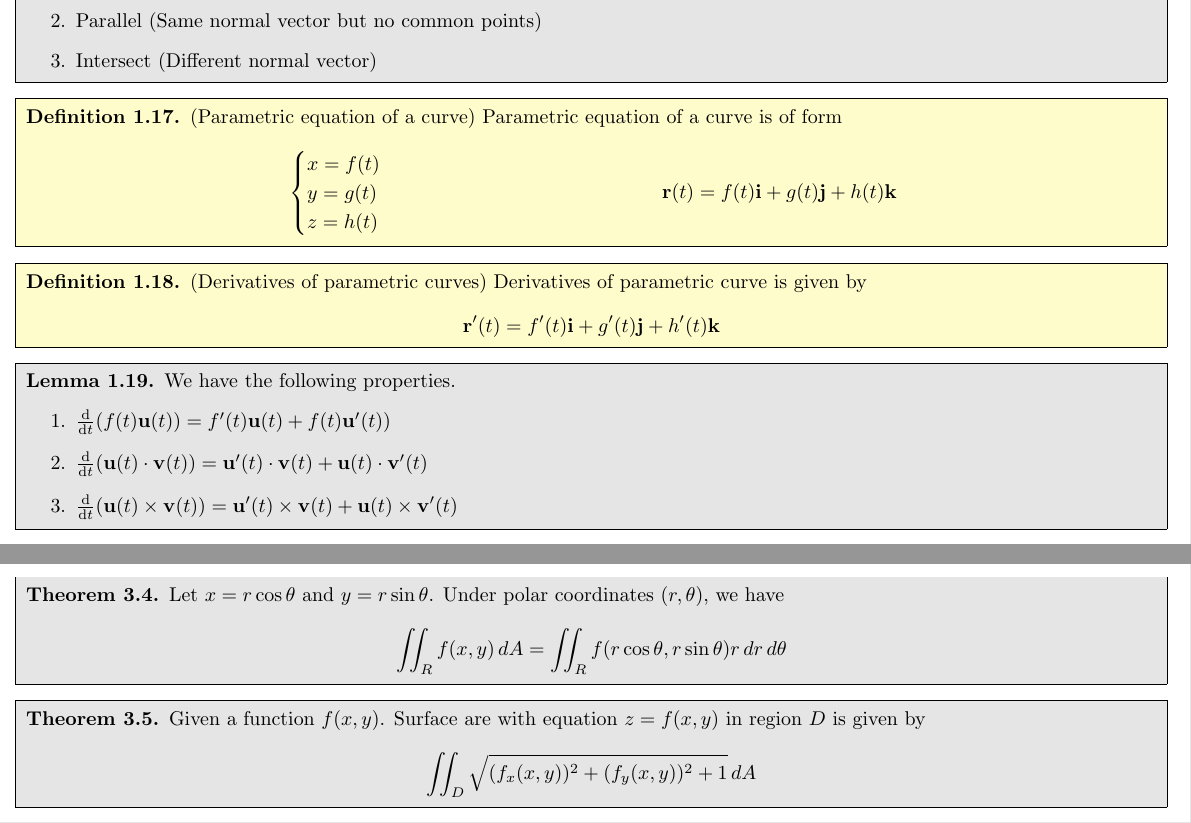
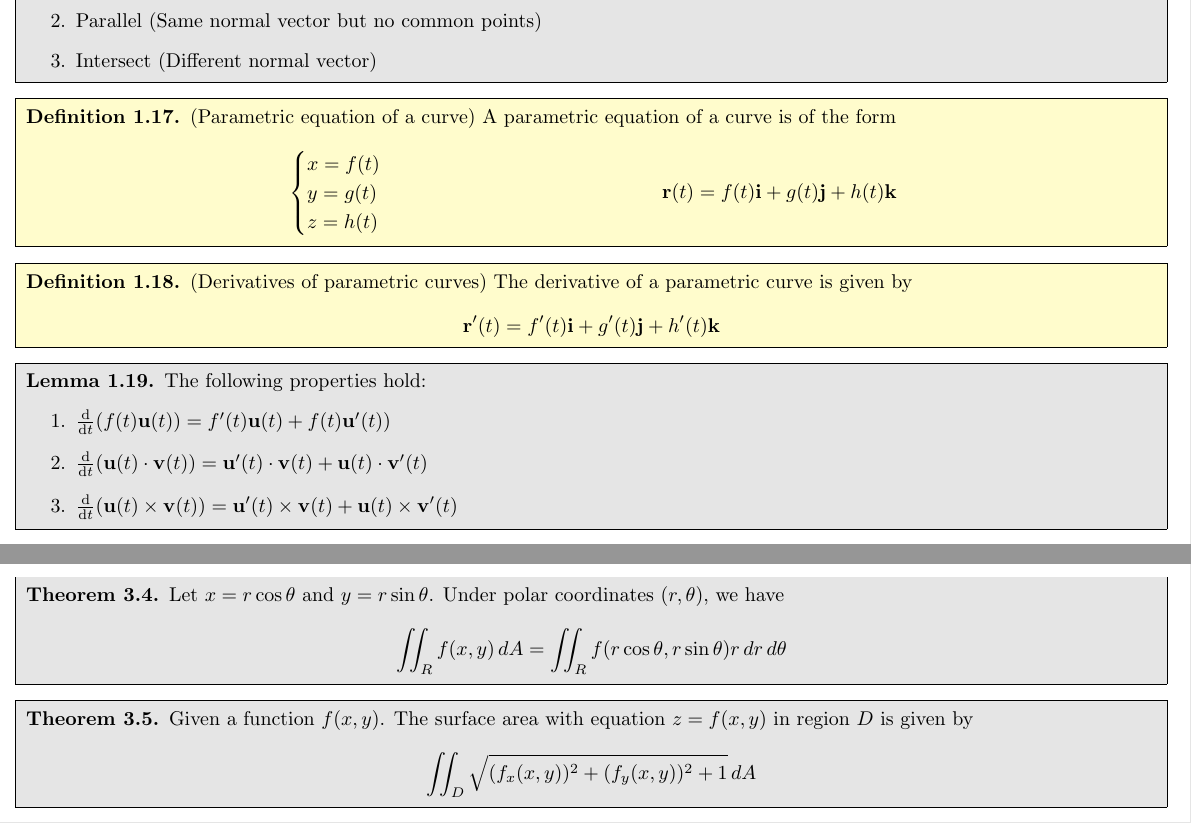
Before and after one commit to HTAKM/htakm_test, a LaTeX book (notes/MATH 2023 (Simplified).tex): two parts of pages 5 and 9 of 12, joined at a grey line, cut so that both start at the same text. The pictures show the PDF file notes/MATH 2023 (Simplified).pdf that the author committed with the source.

Commit message:
Small notes update

```diff
--- a/notes/MATH 2023 (Simplified).tex
+++ b/notes/MATH 2023 (Simplified).tex
@@ -31,7 +31,7 @@
     \textbf{Difference} between vectors is $\mathbf{a}-\mathbf{b}=\mathbf{a}+(-\mathbf{b})$.
 \end{defn}
 \begin{lem}
-    We have the following properties.
+    The following properties hold:
     \begin{enumerate}
         \item Commutative rule: $\mathbf{a}+\mathbf{b}=\mathbf{b}+\mathbf{a}$
         \item Associative rule: $(\mathbf{a}+\mathbf{b})+\mathbf{c}=\mathbf{a}+(\mathbf{b}+\mathbf{c})$
@@ -51,7 +51,7 @@
     \end{equation*}
 \end{defn}
 \begin{lem}
-    We have the following properties.
+    The following properties hold:
     \begin{enumerate}
         \item $\mathbf{a}\cdot\mathbf{b}=\mathbf{b}\cdot\mathbf{a}$
         \item $(\mathbf{a}+\mathbf{b})\cdot\mathbf{c}=\mathbf{a}\cdot\mathbf{c}+\mathbf{b}\cdot\mathbf{c}$
@@ -89,7 +89,7 @@
     \end{enumerate}
 \end{defn}
 \begin{lem}
-    We have the following properties.
+    The following properties hold:
     \begin{enumerate}
         \item $\mathbf{a}\times\mathbf{b}=-\mathbf{b}\times\mathbf{a}$
         \item $(\mathbf{a}+\mathbf{b})\times\mathbf{c}=\mathbf{a}\times\mathbf{c}+\mathbf{b}\times\mathbf{c}$
@@ -108,16 +108,16 @@
     \end{equation*}
 \end{thm}
 \begin{lem}
-    We have the following properties.
+    The following properties hold:
     \begin{enumerate}
-        \item Area of parallelogram formed by $\mathbf{a}$ and $\mathbf{b}$ is $\abs{\mathbf{a}\times\mathbf{b}}$.
-        \item Area of triangle formed by $\mathbf{a}$ and $\mathbf{b}$ is $\frac{1}{2}\abs{\mathbf{a}\times\mathbf{b}}$
+        \item Area of the parallelogram formed by $\mathbf{a}$ and $\mathbf{b}$ is $\abs{\mathbf{a}\times\mathbf{b}}$.
+        \item Area of the triangle formed by $\mathbf{a}$ and $\mathbf{b}$ is $\frac{1}{2}\abs{\mathbf{a}\times\mathbf{b}}$
         \item $\mathbf{a}\times\mathbf{b}=\mathbf{0}$ if and only if $\mathbf{a}$ and $\mathbf{b}$ are parallel.
-        \item Volume of parallelepiped spanned by $\mathbf{a}$, $\mathbf{b}$ and $\mathbf{c}$ is $\abs{\mathbf{a}\cdot(\mathbf{b}\times\mathbf{c})}$.
+        \item Volume of the parallelepiped spanned by $\mathbf{a}$, $\mathbf{b}$, and $\mathbf{c}$ is $\abs{\mathbf{a}\cdot(\mathbf{b}\times\mathbf{c})}$.
     \end{enumerate}
 \end{lem}
 \begin{defn}(Parametric equation of a line)
-    Suppose the a line $L$ passes through the point $P_{0}(x_{0},y_{0},z_{0})$ and is parallel to a vector $\mathbf{v}=\left<v_{1},v_{2},v_{3}\right>$. Parametric equation is given by
+    Suppose a line $L$ passes through the point $P_{0}(x_{0},y_{0},z_{0})$ and is parallel to a vector $\mathbf{v}=\left<v_{1},v_{2},v_{3}\right>$. The parametric equation is given by
     \begin{equation*}
         \begin{cases}
             x=x_{0}+tv_{1}\\
@@ -154,7 +154,7 @@
     \end{enumerate}
 \end{thm}
 \begin{defn}(Parametric equation of a curve)
-    Parametric equation of a curve is of form
+    A parametric equation of a curve is of the form
     \begin{align*}
         &\begin{cases}
             x=f(t)\\
@@ -164,13 +164,13 @@
     \end{align*}
 \end{defn}
 \begin{defn}(Derivatives of parametric curves)
-    Derivatives of parametric curve is given by
+    The derivative of a parametric curve is given by
     \begin{equation*}
         \mathbf{r}'(t)=f'(t)\mathbf{i}+g'(t)\mathbf{j}+h'(t)\mathbf{k}
     \end{equation*}
 \end{defn}
 \begin{lem}
-    We have the following properties.
+    The following properties hold:
     \begin{enumerate}
         \item $\odv{}{t}(f(t)\mathbf{u}(t))=f'(t)\mathbf{u}(t)+f(t)\mathbf{u}'(t))$
         \item $\odv{}{t}(\mathbf{u}(t)\cdot\mathbf{v}(t))=\mathbf{u}'(t)\cdot\mathbf{v}(t)+\mathbf{u}(t)\cdot\mathbf{v}'(t)$
@@ -233,25 +233,25 @@
     \end{equation*}
 \end{lem}
 \begin{defn}(\textbf{Tangent plane})
-    Given a differentiable function $f(x,y,z)$. Assume that the function passes through $P_{0}(x_{0},y_{0},z_{0})$ Let $\nabla f=f_{x}\mathbf{i}+f_{y}\mathbf{j}+f_{z}\mathbf{k}$. Tangent plane of $f$ on $P_{0}$ is given by
+    Given a differentiable function $f(x,y,z)$. Assume that the function passes through $P_{0}(x_{0},y_{0},z_{0})$ Let $\nabla f=f_{x}\mathbf{i}+f_{y}\mathbf{j}+f_{z}\mathbf{k}$. The tangent plane of $f$ at $P_{0}$ is given by
     \begin{equation*}
         f_{x}(x_{0},y_{0},z_{0})(x-x_{0})+f_{y}(x_{0},y_{0},z_{0})(y-y_{0})+f_{z}(x_{0},y_{0},z_{0})(z-z_{0})=0
     \end{equation*}
 \end{defn}
 \begin{defn}(\textbf{Linear approximation})
-    Given a function $f$. Linear approximation of $f$ at $(x_{0},y_{0})$ is
+    Given a function $f$. The linear approximation of $f$ at $(x_{0},y_{0})$ is
     \begin{equation*}
         L(x,y)=f(x_{0},y_{0})+f_{x}(x_{0},y_{0})(x-x_{0})+f_{y}(x_{0},y_{0})(y-y_{0})
     \end{equation*}
 \end{defn}
 \begin{defn}(\textbf{Directional derivative})
-    Given a unit direction $\mathbf{u}-u_{1}\mathbf{i}+u_{2}\mathbf{j}$ and a function $f(x,y)$. Directional derivative of $f$ in the direction of $\mathbf{u}$ at point $(x,y)$ is
+    Given a unit direction $\mathbf{u}-u_{1}\mathbf{i}+u_{2}\mathbf{j}$ and a function $f(x,y)$. The directional derivative of $f$ in the direction of $\mathbf{u}$ at point $(x,y)$ is
     \begin{equation*}
         D_{\mathbf{u}}f(x,y)=\left.\odv{}{t}f(x+tu_{1},y+tu_{2})\right|_{t=0}
     \end{equation*}
 \end{defn}
 \begin{defn}(\textbf{Gradient vector})
-    Given a differentiable function $f(x,y)$. Gradient vector of $f$ at $(x,y)$ is
+    Given a differentiable function $f(x,y)$. The gradient vector of $f$ at $(x,y)$ is
     \begin{equation*}
         \nabla f(x,y)=\pdv*{f(x,y)}{x}\mathbf{i}+\pdv*{f(x,y)}{y}\mathbf{j}
     \end{equation*}
@@ -272,7 +272,7 @@
     \end{equation*}
 \end{thm}
 \begin{defn}(\textbf{Critical point})
-    Given a differentiable function $f(x,y)$. A point $(a,b)$ is a critical point if tangent plane at $(a,b)$ to the graph $z=f(x,y)$ is horizontal. This means that $f_{x}(a,b)=f_{y}(a,b)=0$ ($\nabla f(a,b)=\mathbf{0}$)
+    Given a differentiable function $f(x,y)$. A point $(a,b)$ is a critical point if the tangent plane at $(a,b)$ to the graph $z=f(x,y)$ is horizontal. This means that $f_{x}(a,b)=f_{y}(a,b)=0$ ($\nabla f(a,b)=\mathbf{0}$)
 \end{defn}
 \begin{thm}(Second derivative test)
     Let $f(x,y)$ be a differentiable function and $(x_{0},y_{0})$ be a critical point of $f$. Suppose that
@@ -322,7 +322,7 @@
     \end{equation*}
 \end{thm}
 \begin{thm}
-    Given a function $f(x,y)$. Surface are with equation $z=f(x,y)$ in region $D$ is given by
+    Given a function $f(x,y)$. The surface area with equation $z=f(x,y)$ in region $D$ is given by
     \begin{equation*}
         \iint_{D}\sqrt{(f_{x}(x,y))^{2}+(f_{y}(x,y))^{2}+1}\,dA
     \end{equation*}
@@ -342,13 +342,13 @@
 
 \chapter{Vector calculus}
 \begin{defn}(\textbf{Line integral of vector fields})
-    Given a continuous vector field $\mathbf{F}(x,y,z)$ and a path $C$ which is parametrized by $\mathbf{r}(t)$ and $t\in[a,b]$. Line integral of $\mathbf{F}$ over $C$ is
+    Given a continuous vector field $\mathbf{F}(x,y,z)$ and a path $C$ which is parametrized by $\mathbf{r}(t)$ and $t\in[a,b]$. The line integral of $\mathbf{F}$ over $C$ is
     \begin{equation*}
         \int_{C}\mathbf{F}\cdot d\mathbf{r}=\int_{a}^{b}\mathbf{F}\cdot\mathbf{r}'(t)\,dt
     \end{equation*}
 \end{defn}
 \begin{defn}(\textbf{Conservative} vector field)
-    A vector field $\mathbf{F}$ is conservative if and only if it is in form of $\mathbf{F}=\nabla f$ where $f$ is a scalar function. Function $f$ is the \textbf{potential function} of vector field $\mathbf{F}$.
+    A vector field $\mathbf{F}$ is conservative if and only if it is in the form of $\mathbf{F}=\nabla f$ where $f$ is a scalar function. The function $f$ is the \textbf{potential function} of the vector field $\mathbf{F}$.
 \end{defn}
 \begin{thm}
     Given a conservative vector field $\mathbf{F}=\nabla f$, where $f$ is a potential function. Along any path $C$ connecting from point $P_{0}(x_{0},y_{0},z_{0})$ to point $P_{1}(x_{1},y_{1},z_{1})$, the line integral is given by
@@ -397,7 +397,7 @@
     \end{enumerate}
 \end{thm}
 \begin{defn}(\textbf{Simple closed curves})
-    A curve $C$ is simple closed curve if the two endpoints coincide and it does not intersect itself at any point other than endpoints.
+    A curve $C$ is a simple closed curve if the two endpoints coincide and it does not intersect itself at any point other than the endpoints.
 \end{defn}
 \begin{thm}(Green's Theorem)
     Let $C$ be a simple closed curve in $\mathbb{R}^{2}$ which is counter-clockwise oriented. Suppose the curve $C$ encloses region $R$. Let $\mathbf{F}(x,y)$ be a vector field which is defined and differentiable at every point in $R$. Then
```
Also changed, not shown: notes/MATH 2023 (Simplified).pdf, notes/MATH 2023 (Simplified).tex (34 more changed lines).
